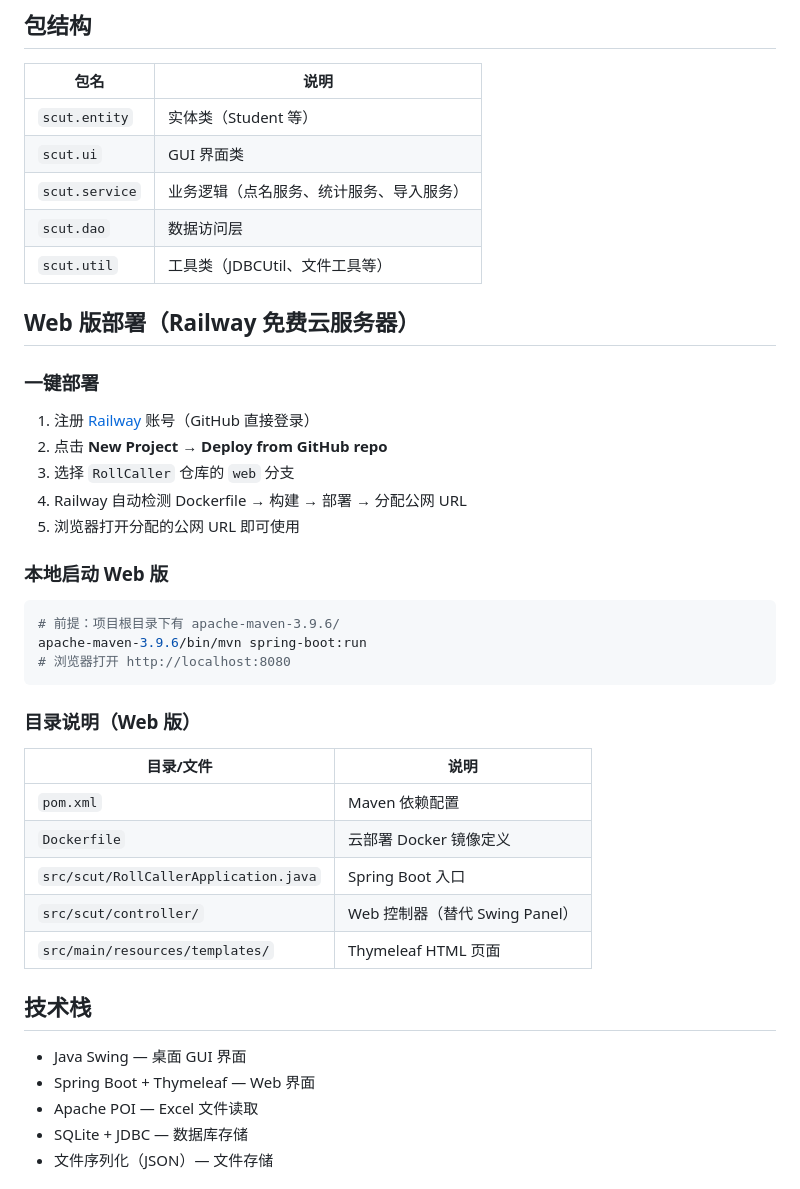
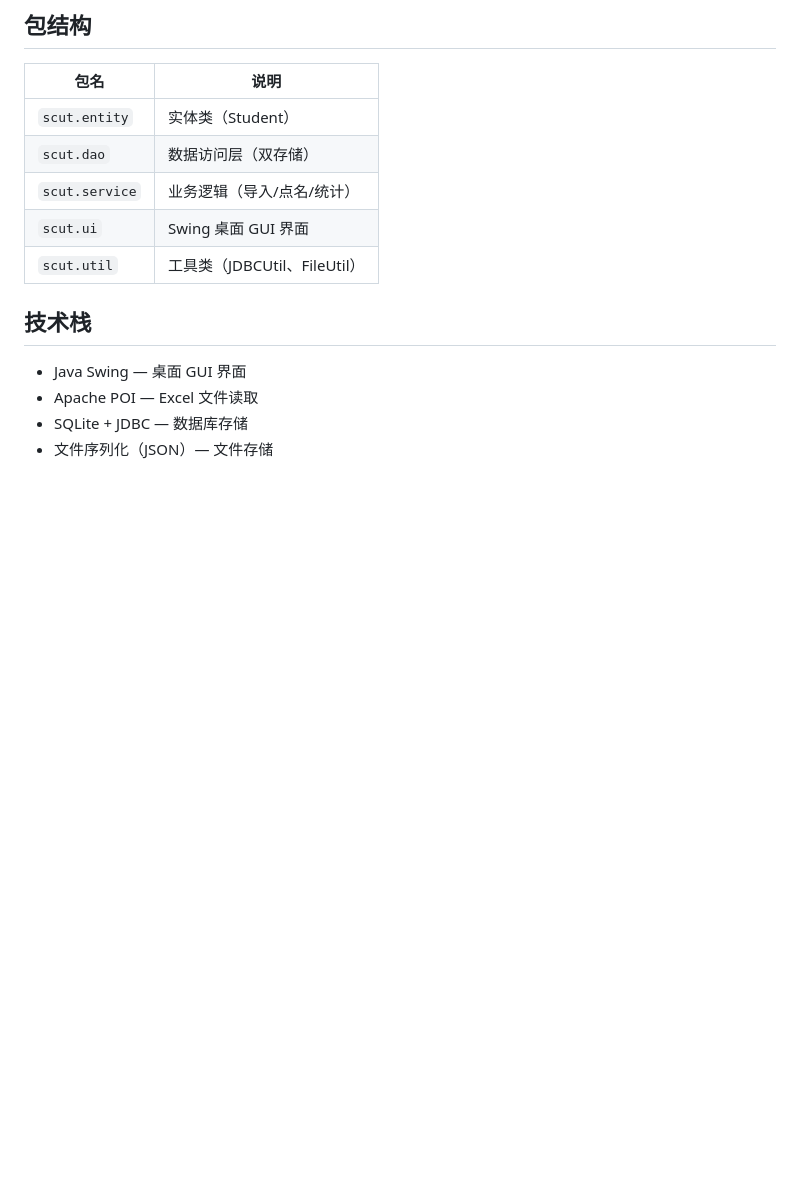
Before and after one commit to zzz97ly/RollCaller, a Markdown page: README.md, the part around one of its changes. GitHub-like rendering; blank space fills up the shorter version.

````diff
--- a/README.md
+++ b/README.md
@@ -116,44 +102,15 @@ java -jar RollCaller.jar
 
 | 包名 | 说明 |
 |------|------|
-| `scut.entity` | 实体类（Student 等） |
-| `scut.ui` | GUI 界面类 |
-| `scut.service` | 业务逻辑（点名服务、统计服务、导入服务） |
-| `scut.dao` | 数据访问层 |
-| `scut.util` | 工具类（JDBCUtil、文件工具等） |
-
-## Web 版部署（Railway 免费云服务器）
-
-### 一键部署
-
-1. 注册 [Railway](https://railway.app) 账号（GitHub 直接登录）
-2. 点击 **New Project → Deploy from GitHub repo**
-3. 选择 `RollCaller` 仓库的 `web` 分支
-4. Railway 自动检测 Dockerfile → 构建 → 部署 → 分配公网 URL
-5. 浏览器打开分配的公网 URL 即可使用
-
-### 本地启动 Web 版
-
-```bash
-# 前提：项目根目录下有 apache-maven-3.9.6/
-apache-maven-3.9.6/bin/mvn spring-boot:run
-# 浏览器打开 http://localhost:8080
-```
-
-### 目录说明（Web 版）
-
-| 目录/文件 | 说明 |
-|-----------|------|
-| `pom.xml` | Maven 依赖配置 |
-| `Dockerfile` | 云部署 Docker 镜像定义 |
-| `src/scut/RollCallerApplication.java` | Spring Boot 入口 |
-| `src/scut/controller/` | Web 控制器（替代 Swing Panel） |
-| `src/main/resources/templates/` | Thymeleaf HTML 页面 |
+| `scut.entity` | 实体类（Student） |
+| `scut.dao` | 数据访问层（双存储） |
+| `scut.service` | 业务逻辑（导入/点名/统计） |
+| `scut.ui` | Swing 桌面 GUI 界面 |
+| `scut.util` | 工具类（JDBCUtil、FileUtil） |
 
 ## 技术栈
 
 - Java Swing — 桌面 GUI 界面
-- Spring Boot + Thymeleaf — Web 界面
 - Apache POI — Excel 文件读取
 - SQLite + JDBC — 数据库存储
 - 文件序列化（JSON）— 文件存储
````
Also changed, not shown: other parts of README.md (+26 -40 lines).
